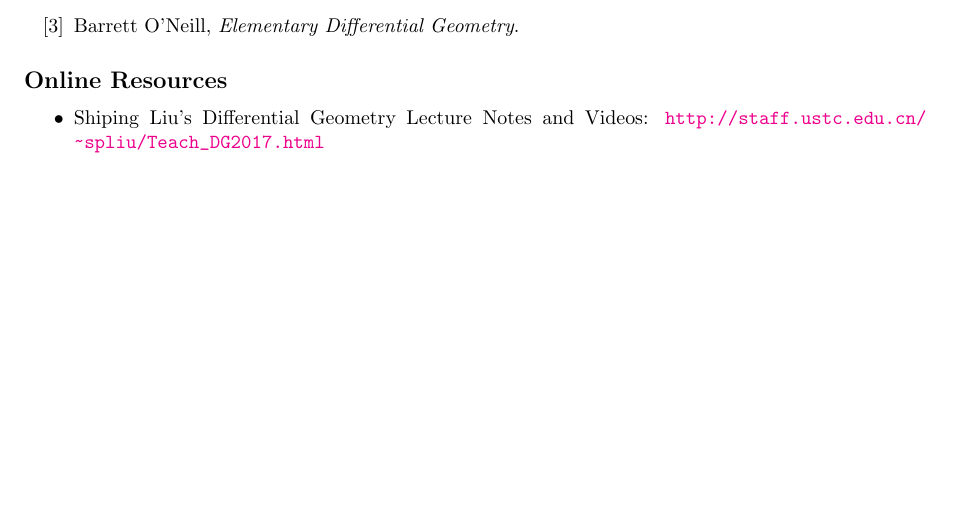
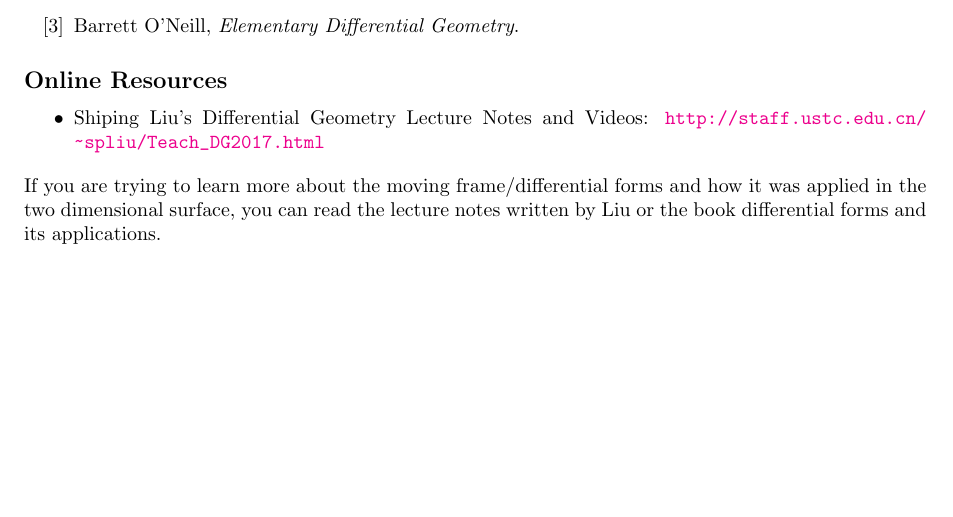
Before and after one commit to colake0301-boop/Curves-and-Surfaces-note, a LaTeX document (MAT4033-note.tex): part of page 62 of 62, cut so that both start at the same text. Compiled offline with pdfLaTeX.

Commit message:
small edits

```diff
--- a/MAT4033-note.tex
+++ b/MAT4033-note.tex
@@ -3284,5 +3284,5 @@ These symmetries drastically reduce the number of independent components of the
 \begin{itemize}
     \item Shiping Liu's Differential Geometry Lecture Notes and Videos: \url{http://staff.ustc.edu.cn/~spliu/Teach_DG2017.html}
 \end{itemize}
-
+If you are trying to learn more about the moving frame/differential forms and how it was applied in the two dimensional surface, you can read the lecture notes written by Liu or the book differential forms and its applications.
 \end{document}
```
Also changed, not shown: MAT4033-note.pdf.
